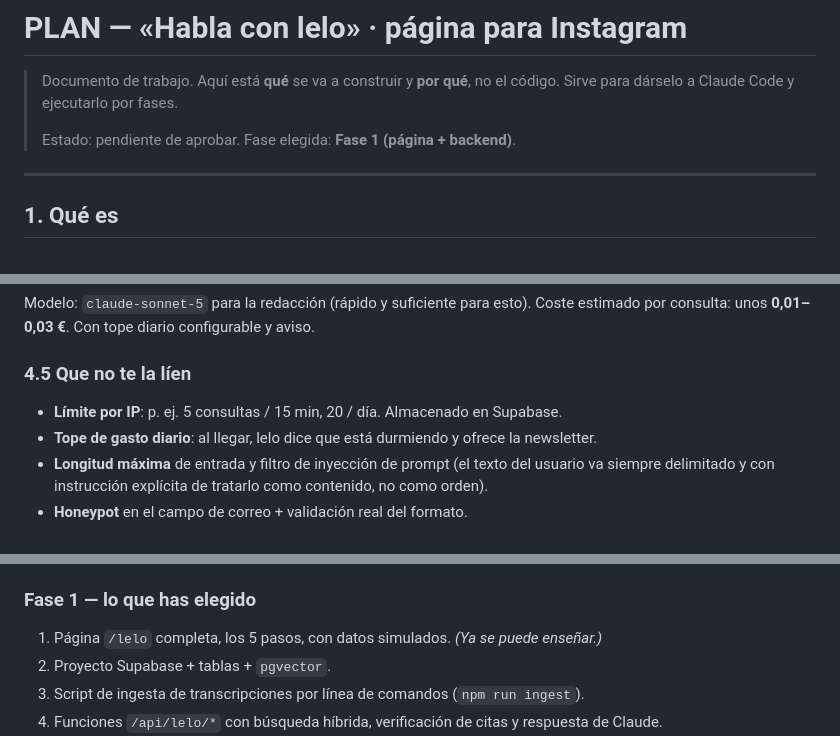
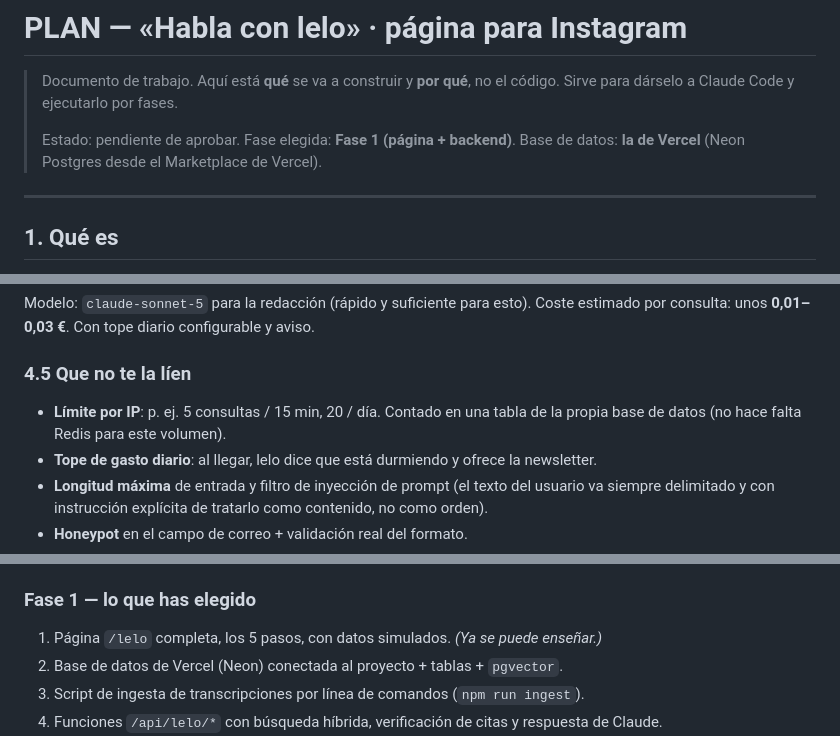
Before and after one commit to garavitstudio/Enparalelopodcastweb, a Markdown page: docs/PLAN-lelo-instagram.md, 3 parts joined by grey strips. Drawn GitHub-style.

```diff
--- a/docs/PLAN-lelo-instagram.md
+++ b/docs/PLAN-lelo-instagram.md
@@ -4,6 +4,7 @@
 > Sirve para dárselo a Claude Code y ejecutarlo por fases.
 >
 > Estado: pendiente de aprobar. Fase elegida: **Fase 1 (página + backend)**.
+> Base de datos: **la de Vercel** (Neon Postgres desde el Marketplace de Vercel).
 
 ---
 
@@ -260,7 +285,8 @@ Coste estimado por consulta: unos **0,01–0,03 €**. Con tope diario configura
 
 ### 4.5 Que no te la líen
 
-- **Límite por IP**: p. ej. 5 consultas / 15 min, 20 / día. Almacenado en Supabase.
+- **Límite por IP**: p. ej. 5 consultas / 15 min, 20 / día. Contado en una tabla de la
+  propia base de datos (no hace falta Redis para este volumen).
 - **Tope de gasto diario**: al llegar, lelo dice que está durmiendo y ofrece la newsletter.
 - **Longitud máxima** de entrada y filtro de inyección de prompt (el texto del usuario va
   siempre delimitado y con instrucción explícita de tratarlo como contenido, no como orden).
@@ -302,7 +328,7 @@ nuestros episodios, no un profesional. Si lo estás pasando mal de verdad, habla
 
 ### Fase 1 — lo que has elegido
 1. Página `/lelo` completa, los 5 pasos, con datos simulados. *(Ya se puede enseñar.)*
-2. Proyecto Supabase + tablas + `pgvector`.
+2. Base de datos de Vercel (Neon) conectada al proyecto + tablas + `pgvector`.
 3. Script de ingesta de transcripciones por línea de comandos (`npm run ingest`).
 4. Funciones `/api/lelo/*` con búsqueda híbrida, verificación de citas y respuesta de Claude.
 5. Guardado de correos y leads en **tu** base de datos.
```
Also changed, not shown: other parts of docs/PLAN-lelo-instagram.md (+41 -15 lines).
